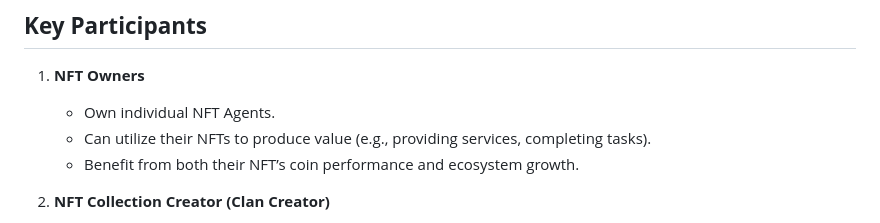
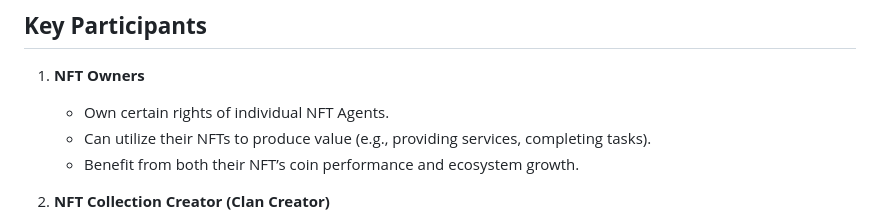
Before and after one commit to zhangzhongnan928/The-Major, a Markdown page: NFT Agent Economy: Production Relationship Design.md, the part around the change. Drawn GitHub-style.

```diff
--- a/NFT Agent Economy: Production Relationship Design.md
+++ b/NFT Agent Economy: Production Relationship Design.md
@@ -10,7 +10,7 @@ This document outlines the production relationships in an economy where NFT Agen
 
 1. **NFT Owners**
 
-   - Own individual NFT Agents.
+   - Own certain rights of individual NFT Agents.
    - Can utilize their NFTs to produce value (e.g., providing services, completing tasks).
    - Benefit from both their NFT’s coin performance and ecosystem growth.
 
```
